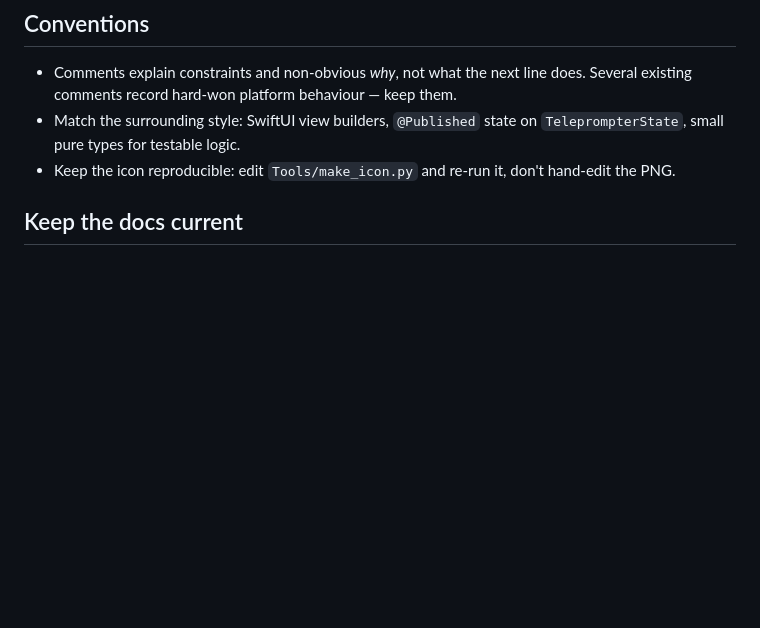
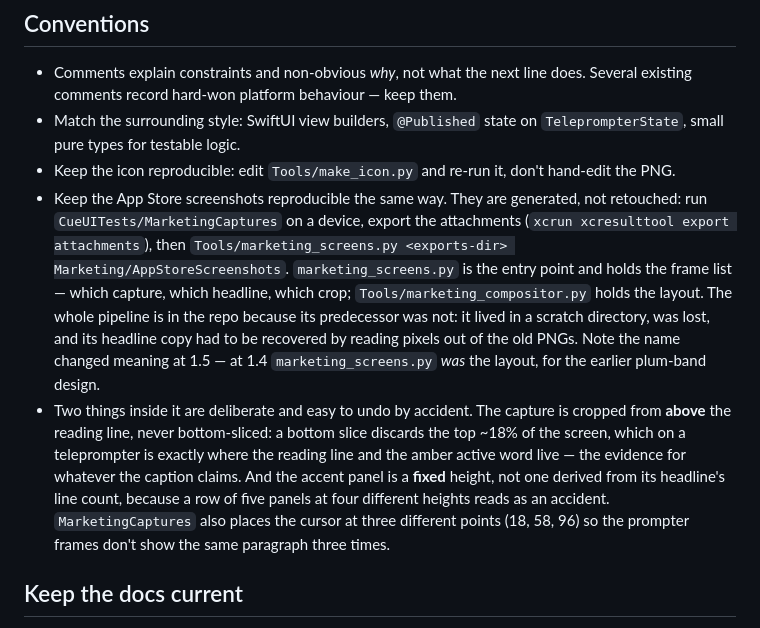
Before and after one commit to sashamitrovich/Cue, a Markdown page: AGENTS.md, the part around the change. Rendered like a GitHub page; blank space fills up the shorter version.

Commit message:
Document how the screenshots are made, like the icon already is
This repo says to keep the icon reproducible by editing
`Tools/make_icon.py` and re-running it. The screenshot pipeline arrived
with no such entry, so whoever regenerates the set for 1.6 would find
two scripts and nothing telling them they exist — the same gap that
lost the previous compositor, only half-fixed by moving this one into
the repo.

Records the two decisions inside it that are easy to undo by accident:
the capture is cropped from above the reading line rather than
bottom-sliced, because a bottom slice throws away the evidence the
caption is claiming; and the accent panel is a fixed height rather than
one that grows with its headline.

Lands after v1.5 deliberately. The tag is already published and a cloud
build is running against it; moving a published tag for a docs-only
change would be worse than the tag pointing one commit back.

Co-Authored-By: Claude Opus 5 <noreply@anthropic.com>
Claude-Session: https://claude.ai/code/session_01PLYXeJk4B4g9YcHByPt4ta

```diff
--- a/AGENTS.md
+++ b/AGENTS.md
@@ -226,6 +226,8 @@ If you change it, `PrompterSmokeTests` breaks: the reading-line geometry tests l
 - Comments explain constraints and non-obvious *why*, not what the next line does. Several existing comments record hard-won platform behaviour — keep them.
 - Match the surrounding style: SwiftUI view builders, `@Published` state on `TeleprompterState`, small pure types for testable logic.
 - Keep the icon reproducible: edit `Tools/make_icon.py` and re-run it, don't hand-edit the PNG.
+- Keep the App Store screenshots reproducible the same way. They are generated, not retouched: run `CueUITests/MarketingCaptures` on a device, export the attachments (`xcrun xcresulttool export attachments`), then `Tools/marketing_screens.py <exports-dir> Marketing/AppStoreScreenshots`. `marketing_screens.py` is the entry point and holds the frame list — which capture, which headline, which crop; `Tools/marketing_compositor.py` holds the layout. The whole pipeline is in the repo because its predecessor was not: it lived in a scratch directory, was lost, and its headline copy had to be recovered by reading pixels out of the old PNGs. Note the name changed meaning at 1.5 — at 1.4 `marketing_screens.py` *was* the layout, for the earlier plum-band design.
+- Two things inside it are deliberate and easy to undo by accident. The capture is cropped from **above** the reading line, never bottom-sliced: a bottom slice discards the top ~18% of the screen, which on a teleprompter is exactly where the reading line and the amber active word live — the evidence for whatever the caption claims. And the accent panel is a **fixed** height, not one derived from its headline's line count, because a row of five panels at four different heights reads as an accident. `MarketingCaptures` also places the cursor at three different points (18, 58, 96) so the prompter frames don't show the same paragraph three times.
 
 ## Keep the docs current
 
```
